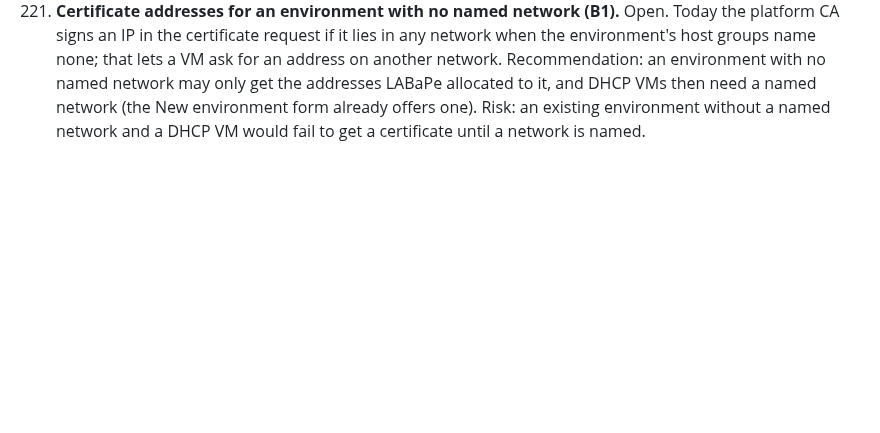
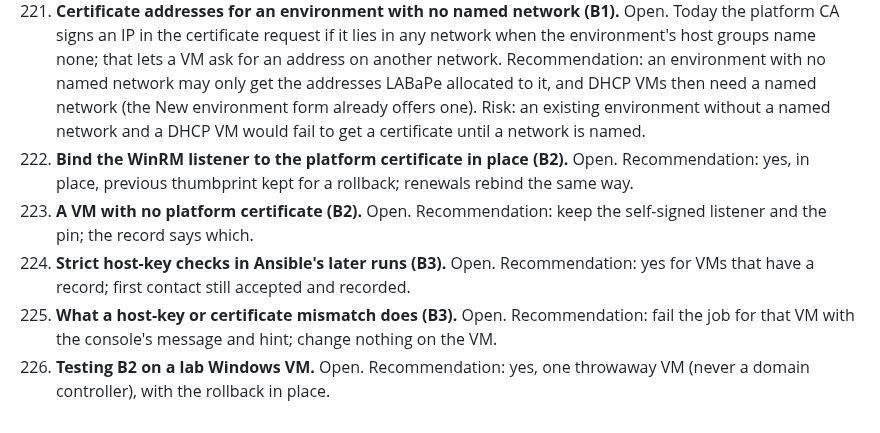
Before and after one commit to JesseMcWilliams/LABaPe, a Markdown page: Claude_Docs/Planning_Questions.md, the part around the change. Drawn GitHub-style; blank space fills up the shorter version.

Commit message:
Plan: WinRM certificate from the platform CA (B2) and Ansible host-key checks (B3), questions 222-226
Co-Authored-By: Claude Sonnet 5.5 <noreply@anthropic.com>

```diff
--- a/Claude_Docs/Planning_Questions.md
+++ b/Claude_Docs/Planning_Questions.md
@@ -349,3 +349,8 @@ Also 2026-10-14: Authentik high availability (several server and worker replicas
 219. **Postgres test run (B1).** Open. Recommendation: a script that runs `pytest app/tests` against a Postgres container on the lab host, run before each release.
 220. **Files over 1,000 lines (B1).** Open. Recommendation: split `deploy/labape_deploy/steps.py` (1,212) by step group and `engine/runner.py` (1,167) and `api/environments.py` (1,164) by concern, one PR each, no behaviour change.
 221. **Certificate addresses for an environment with no named network (B1).** Open. Today the platform CA signs an IP in the certificate request if it lies in any network when the environment's host groups name none; that lets a VM ask for an address on another network. Recommendation: an environment with no named network may only get the addresses LABaPe allocated to it, and DHCP VMs then need a named network (the New environment form already offers one). Risk: an existing environment without a named network and a DHCP VM would fail to get a certificate until a network is named.
+222. **Bind the WinRM listener to the platform certificate in place (B2).** Open. Recommendation: yes, in place, previous thumbprint kept for a rollback; renewals rebind the same way.
+223. **A VM with no platform certificate (B2).** Open. Recommendation: keep the self-signed listener and the pin; the record says which.
+224. **Strict host-key checks in Ansible's later runs (B3).** Open. Recommendation: yes for VMs that have a record; first contact still accepted and recorded.
+225. **What a host-key or certificate mismatch does (B3).** Open. Recommendation: fail the job for that VM with the console's message and hint; change nothing on the VM.
+226. **Testing B2 on a lab Windows VM.** Open. Recommendation: yes, one throwaway VM (never a domain controller), with the rollback in place.
```
Also changed, not shown: CLAUDE.md (+2 -1 lines), Claude_Docs/Planning_WinRM-And-Host-Keys.md (added, +43 -0 lines).
